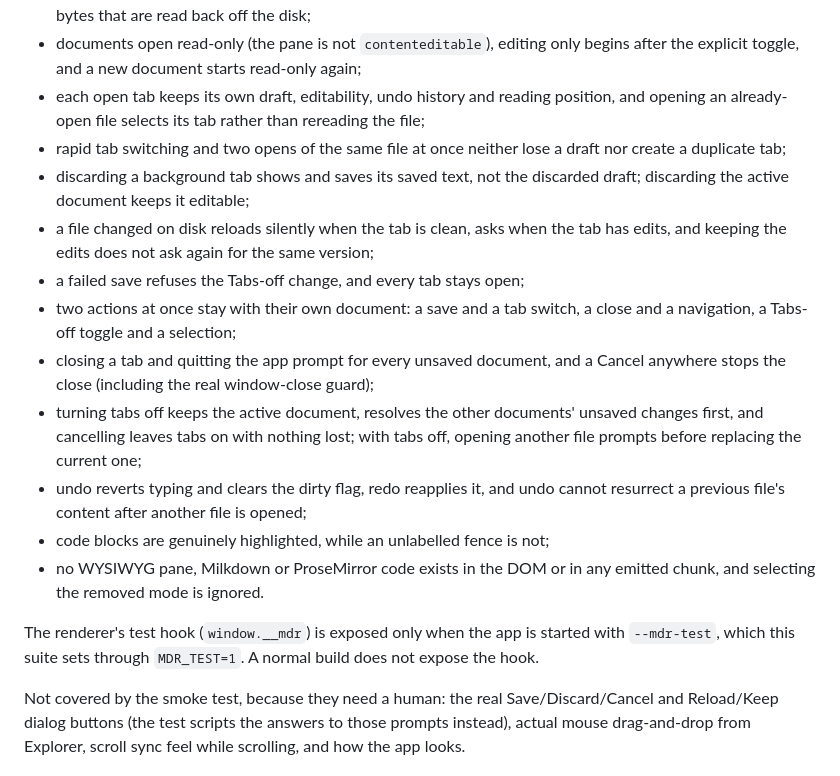
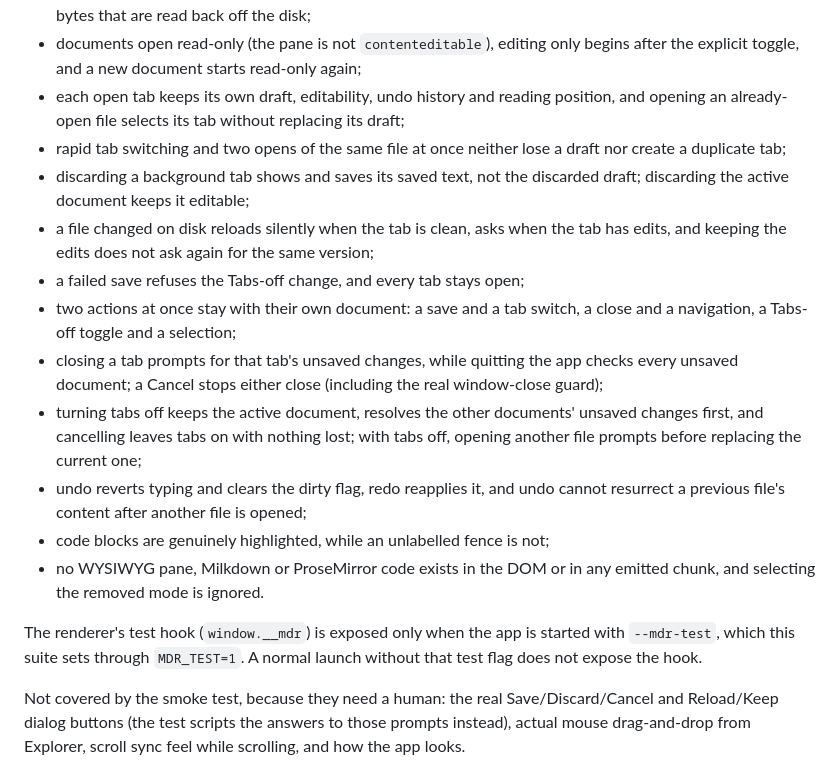
Before and after one commit to joelm3103/markdown-reader, a Markdown page: README.md, the part around one of its changes. Rendered like a GitHub page.

```diff
--- a/README.md
+++ b/README.md
@@ -263,8 +272,8 @@ document folder, then drives the real renderer. It asserts, among other things:
 - documents open read-only (the pane is not `contenteditable`), editing only
   begins after the explicit toggle, and a new document starts read-only again;
 - each open tab keeps its own draft, editability, undo history and reading
-  position, and opening an already-open file selects its tab rather than
-  rereading the file;
+  position, and opening an already-open file selects its tab without replacing
+  its draft;
 - rapid tab switching and two opens of the same file at once neither lose a
   draft nor create a duplicate tab;
 - discarding a background tab shows and saves its saved text, not the discarded
@@ -274,8 +283,9 @@ document folder, then drives the real renderer. It asserts, among other things:
 - a failed save refuses the Tabs-off change, and every tab stays open;
 - two actions at once stay with their own document: a save and a tab switch, a
   close and a navigation, a Tabs-off toggle and a selection;
-- closing a tab and quitting the app prompt for every unsaved document, and a
-  Cancel anywhere stops the close (including the real window-close guard);
+- closing a tab prompts for that tab's unsaved changes, while quitting the app
+  checks every unsaved document; a Cancel stops either close (including the
+  real window-close guard);
 - turning tabs off keeps the active document, resolves the other documents'
   unsaved changes first, and cancelling leaves tabs on with nothing lost; with
   tabs off, opening another file prompts before replacing the current one;
@@ -287,7 +297,7 @@ document folder, then drives the real renderer. It asserts, among other things:
 
 The renderer's test hook (`window.__mdr`) is exposed only when the app is
 started with `--mdr-test`, which this suite sets through `MDR_TEST=1`. A normal
-build does not expose the hook.
+launch without that test flag does not expose the hook.
 
 Not covered by the smoke test, because they need a human: the real
 Save/Discard/Cancel and Reload/Keep dialog buttons (the test scripts the answers
```
Also changed, not shown: other parts of README.md (+30 -21 lines), CHANGELOG.md (+11 -12 lines).
